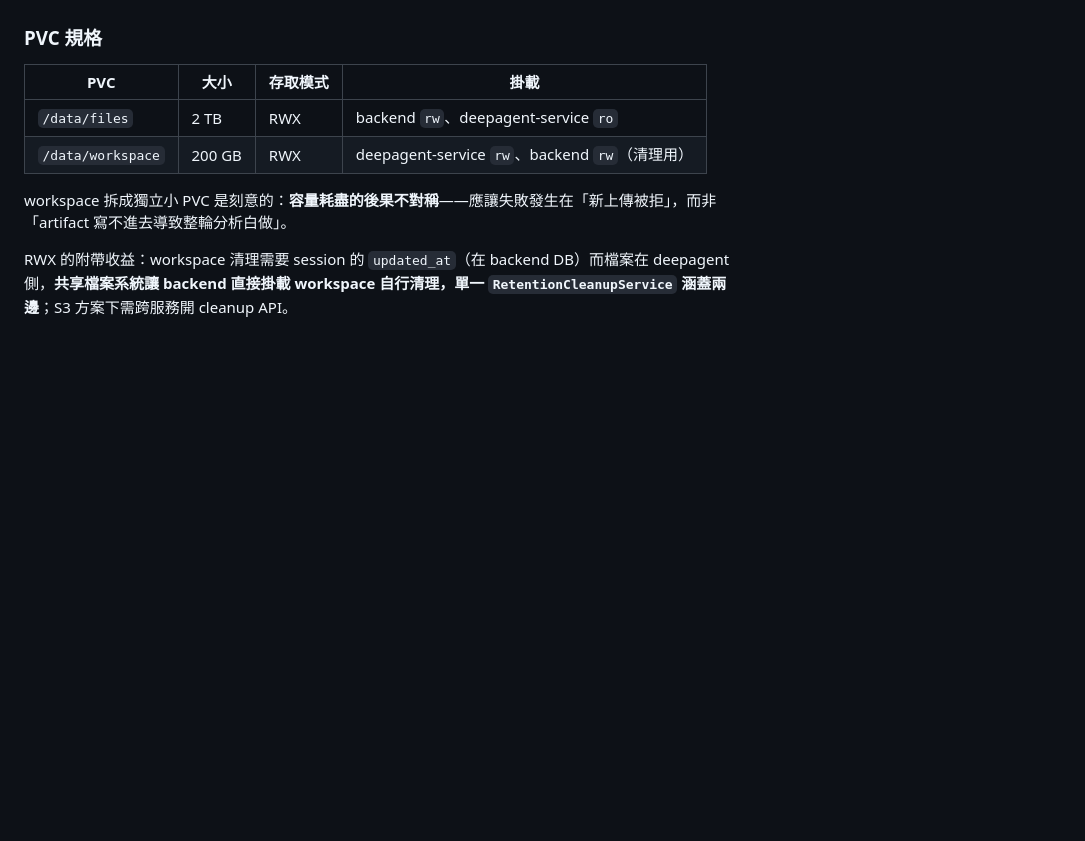
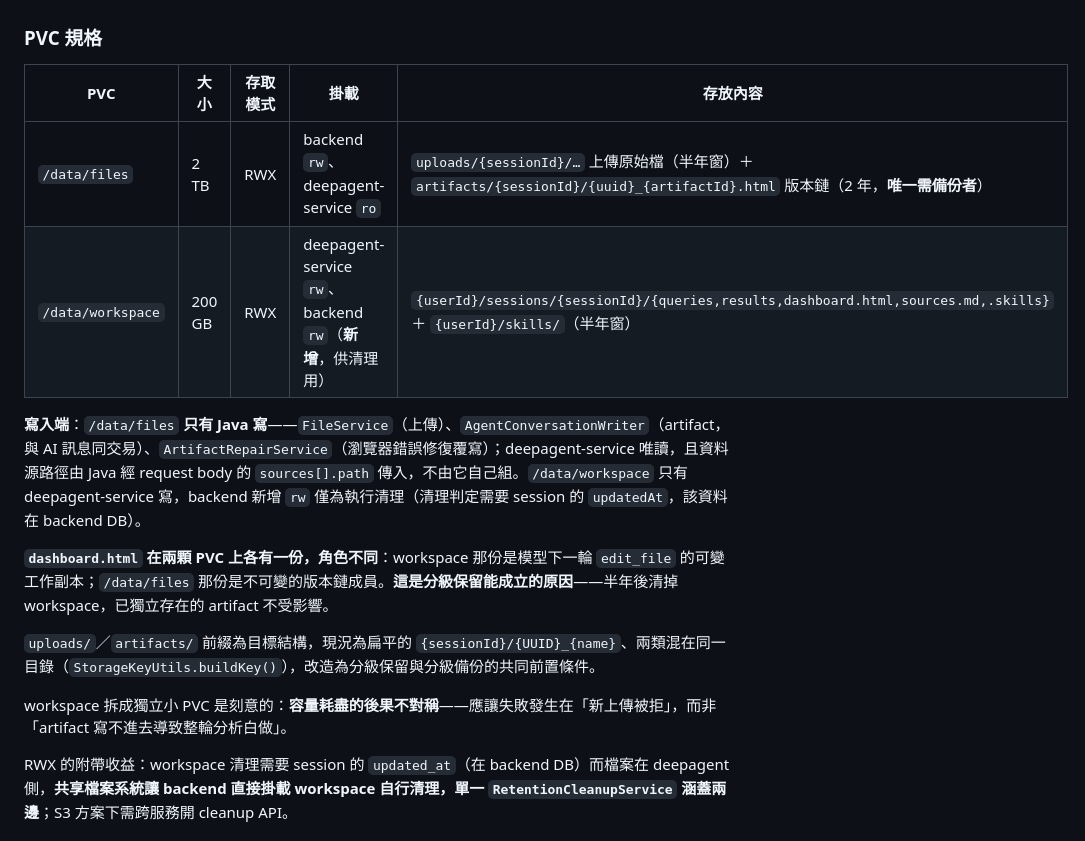
Before and after one commit to Michelle12369/cowork, a Markdown page: docs/architecture.md, the part around the change. Rendered like a GitHub page; blank space fills up the shorter version.

Commit message:
docs: PVC 表格標注存放內容與寫入端
兩顆 PVC 補上目錄佈局、各路徑的保留期與備份需求，並釐清寫入權責：
/data/files 只有 Java 寫（FileService / AgentConversationWriter /
ArtifactRepairService），deepagent 唯讀；/data/workspace 只有
deepagent 寫，backend 新增 rw 僅供清理。

同時說明 dashboard.html 在兩顆 PVC 各有一份（可變工作副本 vs
不可變版本鏈成員）——這是分級保留能成立的原因，容量估算已分別計入。

Co-Authored-By: Claude <noreply@anthropic.com>

```diff
--- a/docs/architecture.md
+++ b/docs/architecture.md
@@ -579,10 +579,16 @@ quickjs 是選配依賴（import 失敗只記 warning、整條規則跳過，比
 
 ### PVC 規格
 
-| PVC | 大小 | 存取模式 | 掛載 |
-|---|---|---|---|
-| `/data/files` | 2 TB | RWX | backend `rw`、deepagent-service `ro` |
-| `/data/workspace` | 200 GB | RWX | deepagent-service `rw`、backend `rw`（清理用） |
+| PVC | 大小 | 存取模式 | 掛載 | 存放內容 |
+|---|---|---|---|---|
+| `/data/files` | 2 TB | RWX | backend `rw`、deepagent-service `ro` | `uploads/{sessionId}/…` 上傳原始檔（半年窗）＋ `artifacts/{sessionId}/{uuid}_{artifactId}.html` 版本鏈（2 年，**唯一需備份者**） |
+| `/data/workspace` | 200 GB | RWX | deepagent-service `rw`、backend `rw`（**新增**，供清理用） | `{userId}/sessions/{sessionId}/{queries,results,dashboard.html,sources.md,.skills}` ＋ `{userId}/skills/`（半年窗） |
+
+**寫入端**：`/data/files` **只有 Java 寫**——`FileService`（上傳）、`AgentConversationWriter`（artifact，與 AI 訊息同交易）、`ArtifactRepairService`（瀏覽器錯誤修復覆寫）；deepagent-service 唯讀，且資料源路徑由 Java 經 request body 的 `sources[].path` 傳入，不由它自己組。`/data/workspace` 只有 deepagent-service 寫，backend 新增 `rw` 僅為執行清理（清理判定需要 session 的 `updatedAt`，該資料在 backend DB）。
+
+**`dashboard.html` 在兩顆 PVC 上各有一份，角色不同**：workspace 那份是模型下一輪 `edit_file` 的可變工作副本；`/data/files` 那份是不可變的版本鏈成員。**這是分級保留能成立的原因**——半年後清掉 workspace，已獨立存在的 artifact 不受影響。
+
+`uploads/`／`artifacts/` 前綴為目標結構，現況為扁平的 `{sessionId}/{UUID}_{name}`、兩類混在同一目錄（`StorageKeyUtils.buildKey()`），改造為分級保留與分級備份的共同前置條件。
 
 workspace 拆成獨立小 PVC 是刻意的：**容量耗盡的後果不對稱**——應讓失敗發生在「新上傳被拒」，而非「artifact 寫不進去導致整輪分析白做」。
 
```
Also changed, not shown: 1 other file.
